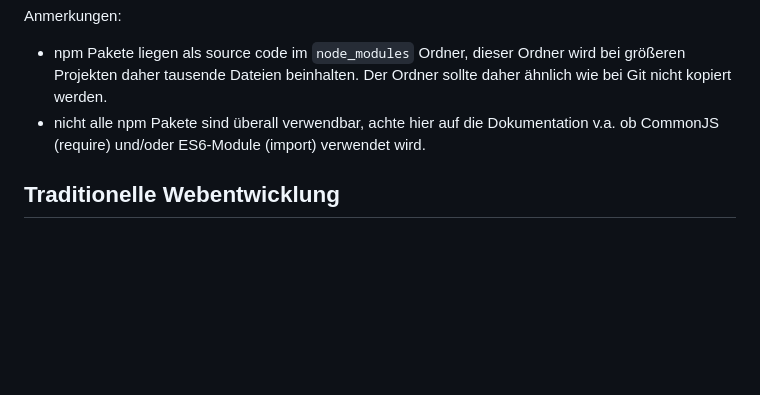
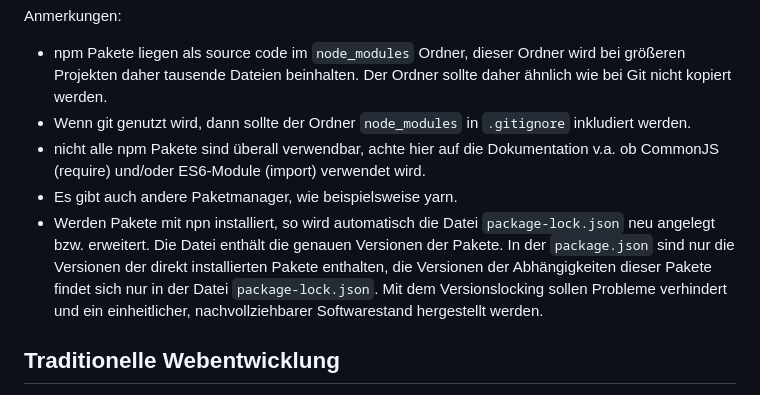
Before and after one commit to spg-puw/wmc, a Markdown page: 01_node/README.md, the part around the change printed below. GitHub-like rendering; blank space fills up the shorter version.

```diff
--- a/01_node/README.md
+++ b/01_node/README.md
@@ -70,7 +100,10 @@ found 0 vulnerabilities
 Anmerkungen:
 
 * npm Pakete liegen als source code im `node_modules` Ordner, dieser Ordner wird bei größeren Projekten daher tausende Dateien beinhalten. Der Ordner sollte daher ähnlich wie bei Git nicht kopiert werden.
+* Wenn git genutzt wird, dann sollte der Ordner `node_modules` in `.gitignore` inkludiert werden.
 * nicht alle npm Pakete sind überall verwendbar, achte hier auf die Dokumentation v.a. ob CommonJS (require) und/oder ES6-Module (import) verwendet wird.
+* Es gibt auch andere Paketmanager, wie beispielsweise yarn.
+* Werden Pakete mit npn installiert, so wird automatisch die Datei `package-lock.json` neu angelegt bzw. erweitert. Die Datei enthält die genauen Versionen der Pakete. In der `package.json` sind nur die Versionen der direkt installierten Pakete enthalten, die Versionen der Abhängigkeiten dieser Pakete findet sich nur in der Datei `package-lock.json`. Mit dem Versionslocking sollen Probleme verhindert und ein einheitlicher, nachvollziehbarer Softwarestand hergestellt werden.
 
 ## Traditionelle Webentwicklung
 
```
Also changed, not shown: other parts of 01_node/README.md (+32 -2 lines).
